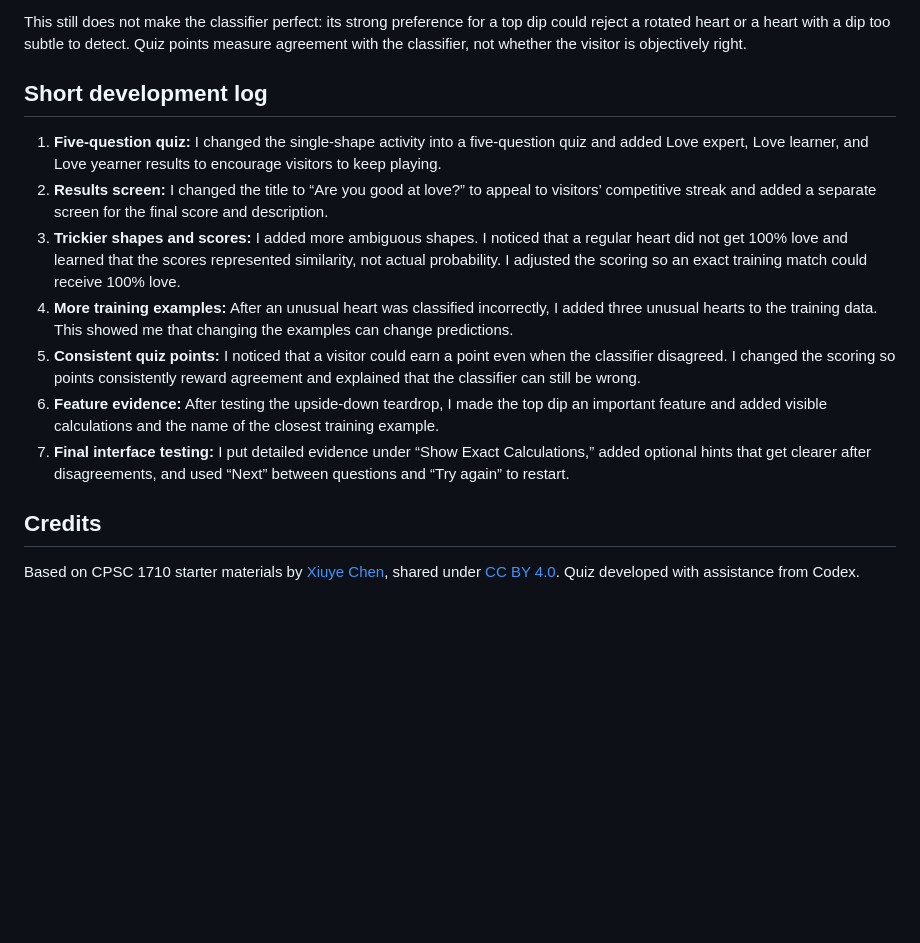
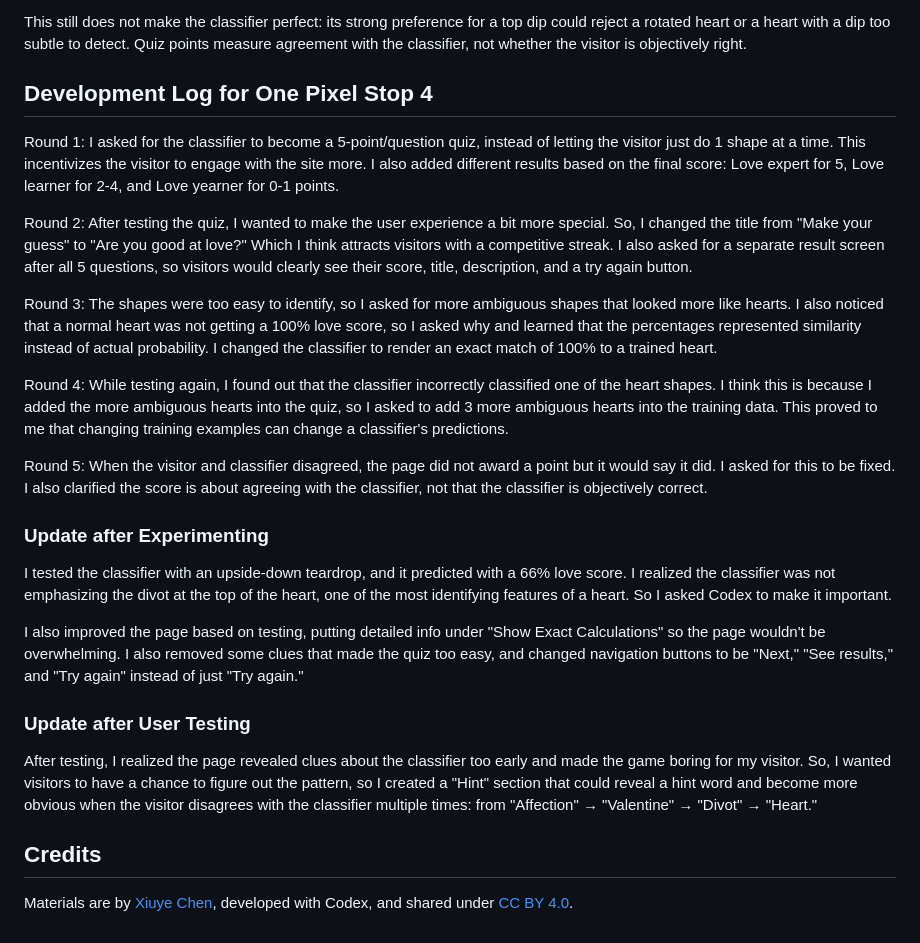
Before and after one commit to tiffanibaik-dot/one-pixel-lab, a Markdown page: README.md, the part around the change. GitHub-like rendering; blank space fills up the shorter version.

Commit message:
Finalize quiz README and testing log

```diff
--- a/README.md
+++ b/README.md
@@ -41,16 +41,28 @@ An upside-down teardrop once received about 66% love because its outline resembl
 
 This still does not make the classifier perfect: its strong preference for a top dip could reject a rotated heart or a heart with a dip too subtle to detect. Quiz points measure agreement with the classifier, not whether the visitor is objectively right.
 
-## Short development log
+## Development Log for One Pixel Stop 4
 
-1. **Five-question quiz:** I changed the single-shape activity into a five-question quiz and added Love expert, Love learner, and Love yearner results to encourage visitors to keep playing.
-2. **Results screen:** I changed the title to “Are you good at love?” to appeal to visitors’ competitive streak and added a separate screen for the final score and description.
-3. **Trickier shapes and scores:** I added more ambiguous shapes. I noticed that a regular heart did not get 100% love and learned that the scores represented similarity, not actual probability. I adjusted the scoring so an exact training match could receive 100% love.
-4. **More training examples:** After an unusual heart was classified incorrectly, I added three unusual hearts to the training data. This showed me that changing the examples can change predictions.
-5. **Consistent quiz points:** I noticed that a visitor could earn a point even when the classifier disagreed. I changed the scoring so points consistently reward agreement and explained that the classifier can still be wrong.
-6. **Feature evidence:** After testing the upside-down teardrop, I made the top dip an important feature and added visible calculations and the name of the closest training example.
-7. **Final interface testing:** I put detailed evidence under “Show Exact Calculations,” added optional hints that get clearer after disagreements, and used “Next” between questions and “Try again” to restart.
+Round 1: I asked for the classifier to become a 5-point/question quiz, instead of letting the visitor just do 1 shape at a time. This incentivizes the visitor to engage with the site more. I also added different results based on the final score: Love expert for 5, Love learner for 2-4, and Love yearner for 0-1 points.
+
+Round 2: After testing the quiz, I wanted to make the user experience a bit more special. So, I changed the title from "Make your guess" to "Are you good at love?" Which I think attracts visitors with a competitive streak. I also asked for a separate result screen after all 5 questions, so visitors would clearly see their score, title, description, and a try again button.
+
+Round 3: The shapes were too easy to identify, so I asked for more ambiguous shapes that looked more like hearts. I also noticed that a normal heart was not getting a 100% love score, so I asked why and learned that the percentages represented similarity instead of actual probability. I changed the classifier to render an exact match of 100% to a trained heart.
+
+Round 4: While testing again, I found out that the classifier incorrectly classified one of the heart shapes. I think this is because I added the more ambiguous hearts into the quiz, so I asked to add 3 more ambiguous hearts into the training data. This proved to me that changing training examples can change a classifier's predictions.
+
+Round 5: When the visitor and classifier disagreed, the page did not award a point but it would say it did. I asked for this to be fixed. I also clarified the score is about agreeing with the classifier, not that the classifier is objectively correct.
+
+### Update after Experimenting
+
+I tested the classifier with an upside-down teardrop, and it predicted with a 66% love score. I realized the classifier was not emphasizing the divot at the top of the heart, one of the most identifying features of a heart. So I asked Codex to make it important.
+
+I also improved the page based on testing, putting detailed info under "Show Exact Calculations" so the page wouldn't be overwhelming. I also removed some clues that made the quiz too easy, and changed navigation buttons to be "Next," "See results," and "Try again" instead of just "Try again."
+
+### Update after User Testing
+
+After testing, I realized the page revealed clues about the classifier too early and made the game boring for my visitor. So, I wanted visitors to have a chance to figure out the pattern, so I created a "Hint" section that could reveal a hint word and become more obvious when the visitor disagrees with the classifier multiple times: from "Affection" → "Valentine" → "Divot" → "Heart."
 
 ## Credits
 
-Based on CPSC 1710 starter materials by [Xiuye Chen](https://github.com/xiuyechen), shared under [CC BY 4.0](https://creativecommons.org/licenses/by/4.0/). Quiz developed with assistance from Codex.
+Materials are by [Xiuye Chen](https://github.com/xiuyechen), developed with Codex, and shared under [CC BY 4.0](https://creativecommons.org/licenses/by/4.0/).
```
